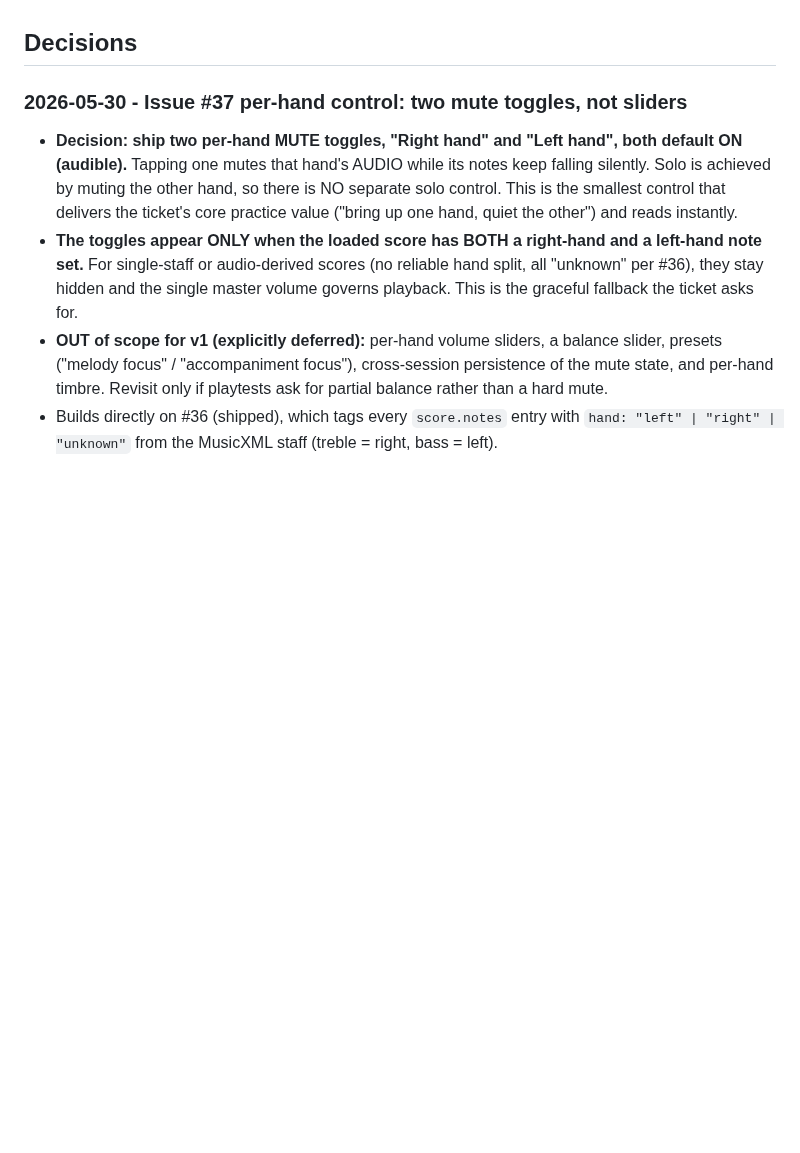
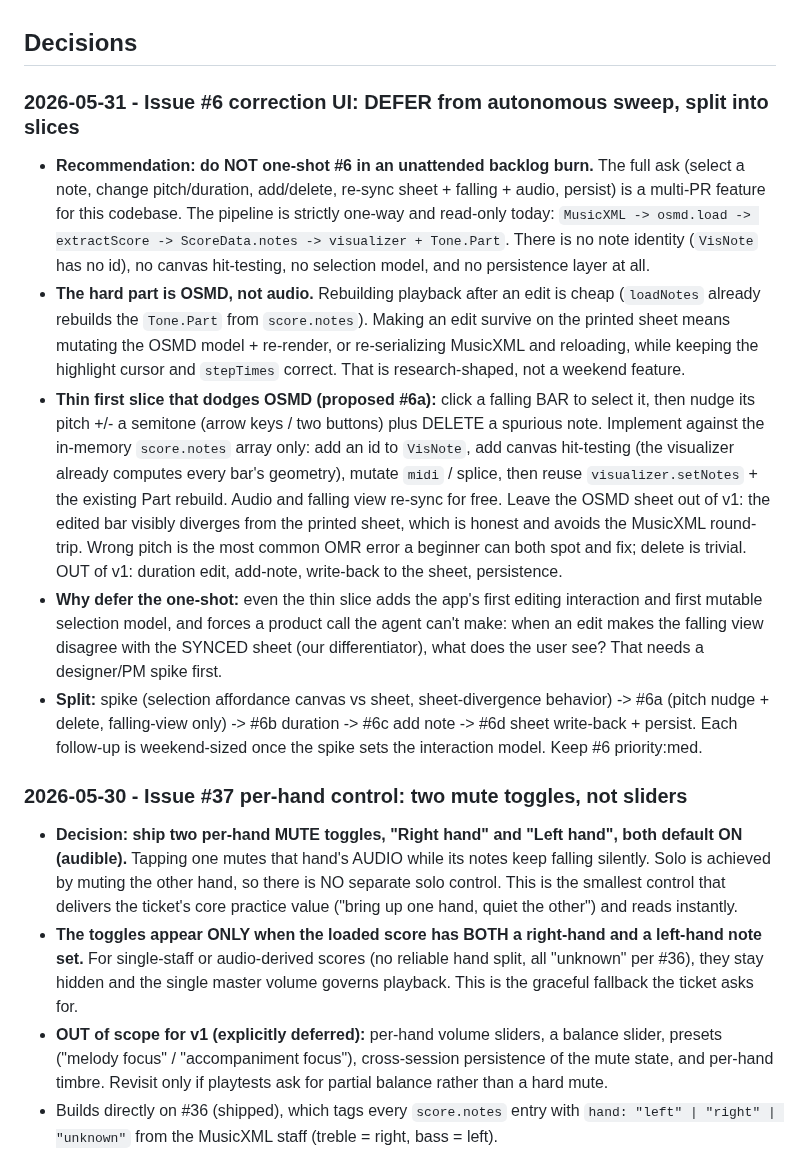
Before and after one commit to simpasgh/piano-helper, a Markdown page: docs/context/product.md, the part around the change. Drawn GitHub-style; blank space fills up the shorter version.

Commit message:
docs(context): record #6 OMR correction UI scoping (defer epic, split to #105)
Full correction UI is a large multi-PR feature: read-only one-way pipeline,
no note id/selection/persistence. Defer the epic, ship thin slices starting
with #6a (in-memory pitch nudge + delete a spurious note).

Co-Authored-By: Claude Opus 4.7 <noreply@anthropic.com>

```diff
--- a/docs/context/product.md
+++ b/docs/context/product.md
@@ -18,6 +18,37 @@ performance on an animated piano, with the score highlighted in sync. Make the f
 4. **Correction UI** — review and fix OMR mistakes before playback.
 
 ## Decisions
+
+### 2026-05-31 - Issue #6 correction UI: DEFER from autonomous sweep, split into slices
+
+- **Recommendation: do NOT one-shot #6 in an unattended backlog burn.** The full ask (select a
+  note, change pitch/duration, add/delete, re-sync sheet + falling + audio, persist) is a
+  multi-PR feature for this codebase. The pipeline is strictly one-way and read-only today:
+  `MusicXML -> osmd.load -> extractScore -> ScoreData.notes -> visualizer + Tone.Part`. There is
+  no note identity (`VisNote` has no id), no canvas hit-testing, no selection model, and no
+  persistence layer at all.
+- **The hard part is OSMD, not audio.** Rebuilding playback after an edit is cheap (`loadNotes`
+  already rebuilds the `Tone.Part` from `score.notes`). Making an edit survive on the printed
+  sheet means mutating the OSMD model + re-render, or re-serializing MusicXML and reloading, while
+  keeping the highlight cursor and `stepTimes` correct. That is research-shaped, not a weekend
+  feature.
+- **Thin first slice that dodges OSMD (proposed #6a):** click a falling BAR to select it, then
+  nudge its pitch +/- a semitone (arrow keys / two buttons) plus DELETE a spurious note. Implement
+  against the in-memory `score.notes` array only: add an id to `VisNote`, add canvas hit-testing
+  (the visualizer already computes every bar's geometry), mutate `midi` / splice, then reuse
+  `visualizer.setNotes` + the existing Part rebuild. Audio and falling view re-sync for free.
+  Leave the OSMD sheet out of v1: the edited bar visibly diverges from the printed sheet, which is
+  honest and avoids the MusicXML round-trip. Wrong pitch is the most common OMR error a beginner
+  can both spot and fix; delete is trivial. OUT of v1: duration edit, add-note, write-back to the
+  sheet, persistence.
+- **Why defer the one-shot:** even the thin slice adds the app's first editing interaction and
+  first mutable selection model, and forces a product call the agent can't make: when an edit makes
+  the falling view disagree with the SYNCED sheet (our differentiator), what does the user see?
+  That needs a designer/PM spike first.
+- **Split:** spike (selection affordance canvas vs sheet, sheet-divergence behavior) -> #6a (pitch
+  nudge + delete, falling-view only) -> #6b duration -> #6c add note -> #6d sheet write-back +
+  persist. Each follow-up is weekend-sized once the spike sets the interaction model. Keep #6
+  priority:med.
 
 ### 2026-05-30 - Issue #37 per-hand control: two mute toggles, not sliders
 
```
